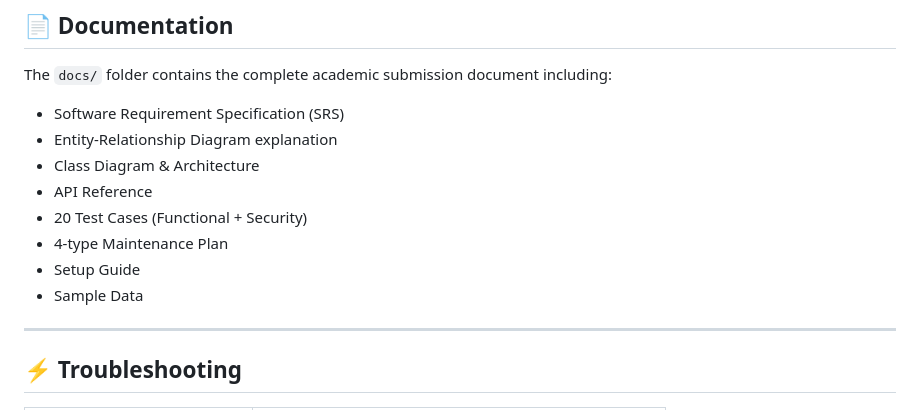
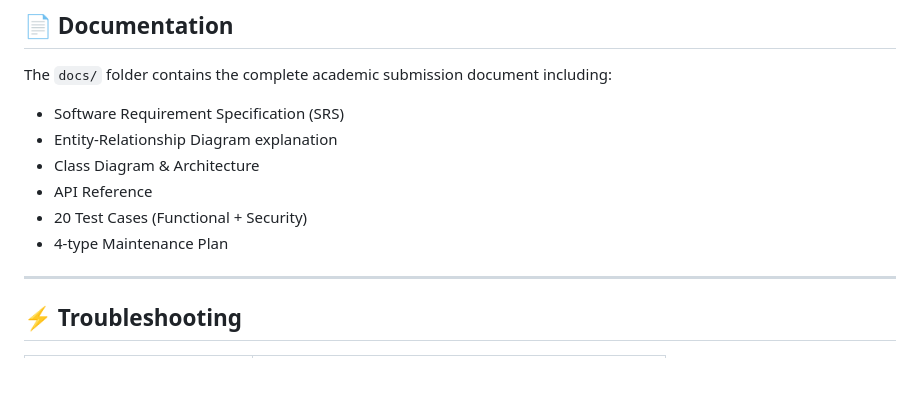
Before and after one commit to Sumit-2706/online-examination-system, a Markdown page: online-exam-system/README.md, the part around the change. GitHub-like rendering; blank space fills up the shorter version.

```diff
--- a/online-exam-system/README.md
+++ b/online-exam-system/README.md
@@ -268,8 +268,6 @@ The `docs/` folder contains the complete academic submission document including:
 - API Reference
 - 20 Test Cases (Functional + Security)
 - 4-type Maintenance Plan
-- Setup Guide
-- Sample Data
 
 ---
 
```
